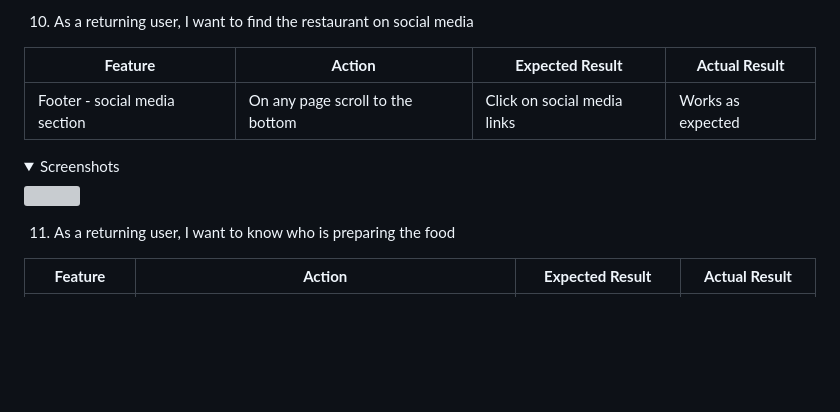
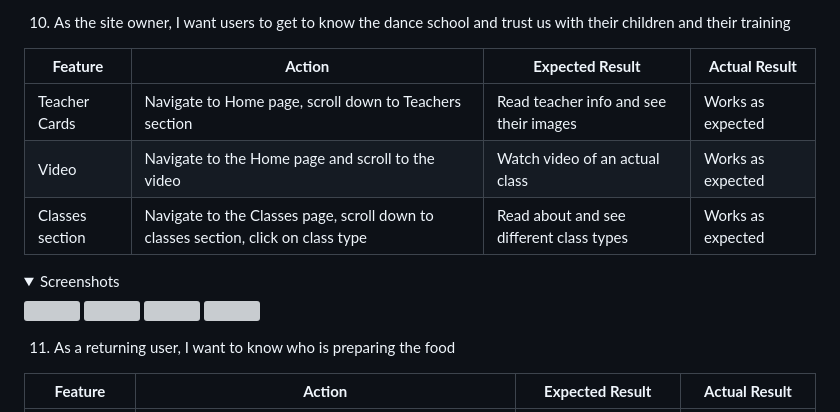
Before and after one commit to Zog08/Dance-Arts-Centre-MP1, a Markdown page: README.md, the part around one of its changes. Drawn GitHub-style; folded sections open; blank space fills up the shorter version; grey boxes are pictures that could not be loaded.

Commit message:
feat:added to readme, user stories and testing screenshots

```diff
--- a/README.md
+++ b/README.md
@@ -506,9 +515,11 @@ The website was tested on the following browsers:
 </details>
 
-10. As a returning user, I want to find the restaurant on social media
+10. As the site owner, I want users to get to know the dance school and trust us with their children and their training
 
 | **Feature** | **Action** | **Expected Result** | **Actual Result** |
 |-------------|------------|---------------------|-------------------|
-| Footer - social media section | On any page scroll to the bottom | Click on social media links | Works as expected |
+| Teacher Cards | Navigate to Home page, scroll down to Teachers section | Read teacher info and see their images | Works as expected |
+| Video | Navigate to the Home page and scroll to the video | Watch video of an actual class | Works as expected |
+| Classes section | Navigate to the Classes page, scroll down to classes section, click on class type | Read about and see different class types | Works as expected |
 
 <details><summary>Screenshots</summary>
```
Also changed, not shown: other parts of README.md (+14 -2 lines).
